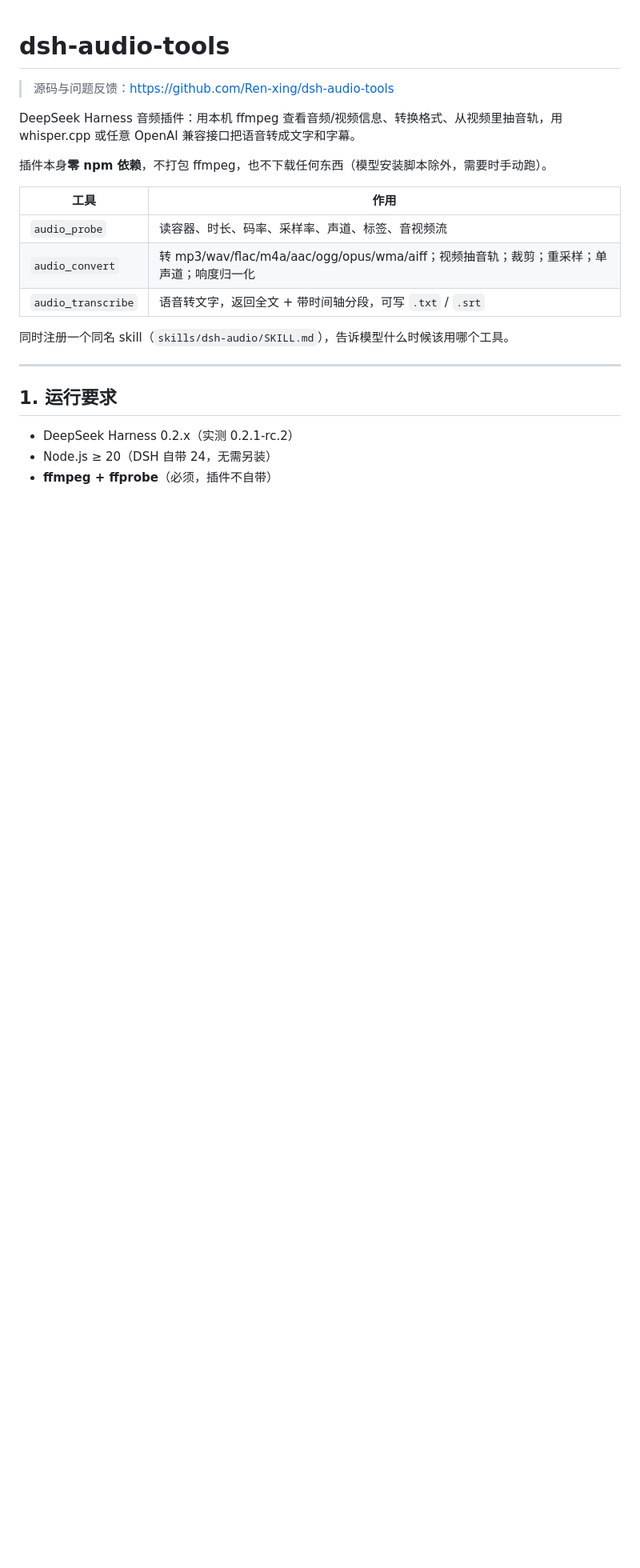
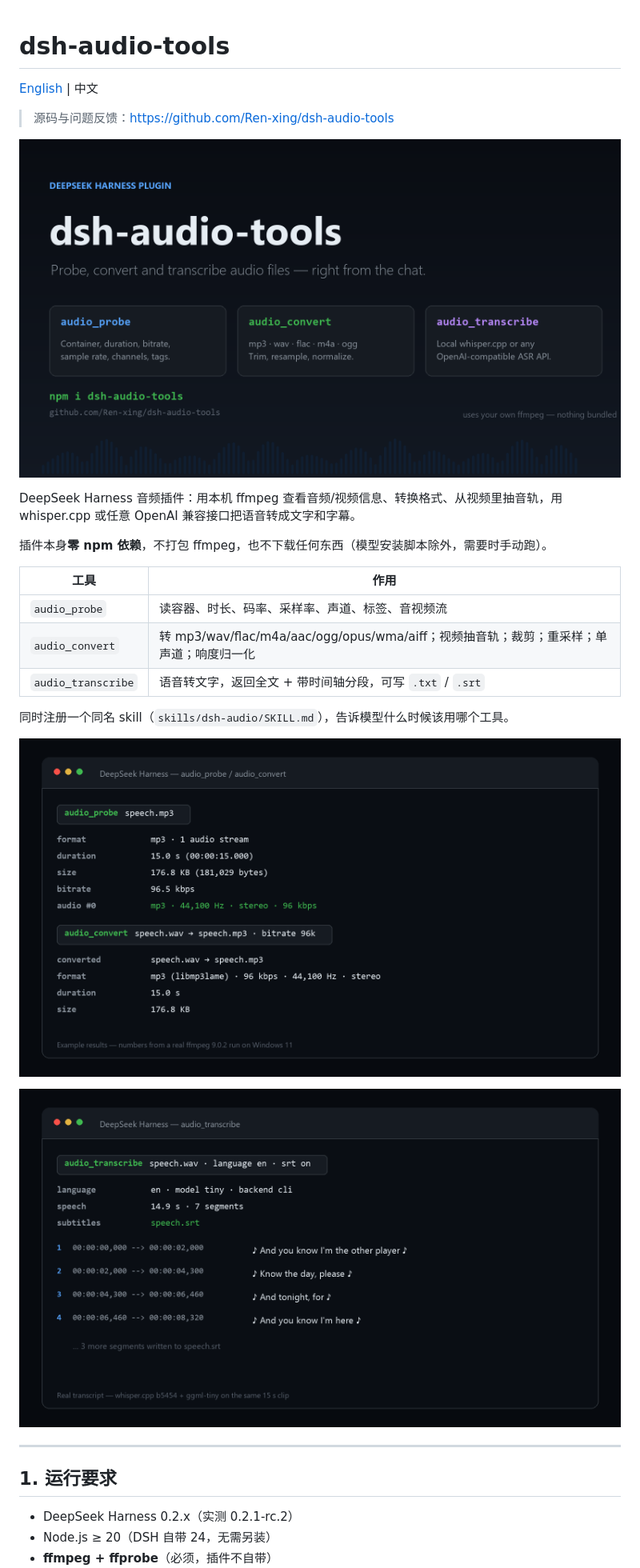
Before and after one commit to Ren-xing/dsh-audio-tools, a Markdown page: README.md, the part around the change. Shown at 80% size. Rendered like a GitHub page; pictures changed too: assets/screenshot-1-hero.png (added), assets/screenshot-2-convert.png (added), assets/screenshot-3-transcribe.png (added); blank space fills up the shorter version.

Commit message:
docs: add English README, storefront screenshots and screenshots.json

```diff
--- a/README.md
+++ b/README.md
@@ -1,7 +1,11 @@
 # dsh-audio-tools
+
+[English](README.en.md) | 中文
 
 <!-- repo-link -->
 > 源码与问题反馈：https://github.com/Ren-xing/dsh-audio-tools
+
+![dsh-audio-tools](assets/screenshot-1-hero.png)
 
 DeepSeek Harness 音频插件：用本机 ffmpeg 查看音频/视频信息、转换格式、从视频里抽音轨，用 whisper.cpp 或任意 OpenAI 兼容接口把语音转成文字和字幕。
 
@@ -14,6 +18,10 @@ DeepSeek Harness 音频插件：用本机 ffmpeg 查看音频/视频信息、转
 | `audio_transcribe` | 语音转文字，返回全文 + 带时间轴分段，可写 `.txt` / `.srt` |
 
 同时注册一个同名 skill（`skills/dsh-audio/SKILL.md`），告诉模型什么时候该用哪个工具。
+
+![audio_probe 与 audio_convert](assets/screenshot-2-convert.png)
+
+![audio_transcribe](assets/screenshot-3-transcribe.png)
 
 ---
 
```
Also changed, not shown: README.en.md (added, +294 -0 lines), assets/icon-512.png (added), 2 other files.
